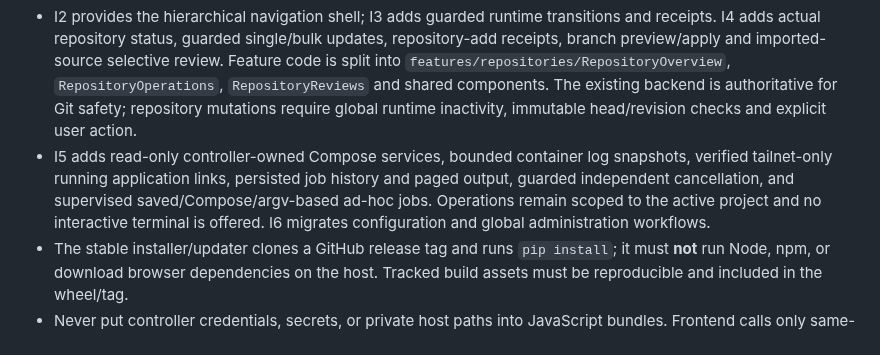
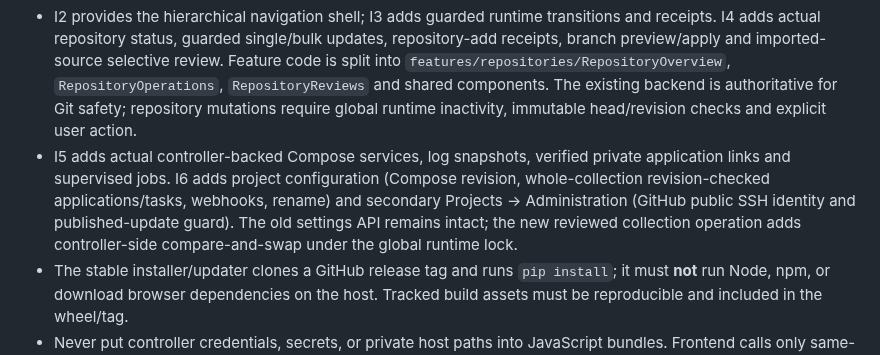
Before and after one commit to rafaelpivato/devstack, a Markdown page: frontend/README.md, the part around the change. Rendered like a GitHub page.

Commit message:
docs(v0.6 I6): codify full-collection CAS, admin workflows and release acceptance

```diff
--- a/frontend/README.md
+++ b/frontend/README.md
@@ -7,7 +7,7 @@
 - Root entry uses the **global active runtime**: active project → active project home; genuinely inactive → choose a project; transitioning, error, unavailable, or unknown → explicit status/error, never autoactivation. Inactive project inspection is safe and remains distinct.
 - Hierarchical routes follow Project → Lane → Repository detail. The app uses native `history.pushState`, `popstate` and deliberate Back; a cold deep link uses the canonical parent. There is no synthetic global `current` UUID or browser-persisted active project, and no new routing dependency.
 - I2 provides the hierarchical navigation shell; I3 adds guarded runtime transitions and receipts. I4 adds actual repository status, guarded single/bulk updates, repository-add receipts, branch preview/apply and imported-source selective review. Feature code is split into `features/repositories/RepositoryOverview`, `RepositoryOperations`, `RepositoryReviews` and shared components. The existing backend is authoritative for Git safety; repository mutations require global runtime inactivity, immutable head/revision checks and explicit user action.
-- I5 adds read-only controller-owned Compose services, bounded container log snapshots, verified tailnet-only running application links, persisted job history and paged output, guarded independent cancellation, and supervised saved/Compose/argv-based ad-hoc jobs. Operations remain scoped to the active project and no interactive terminal is offered. I6 migrates configuration and global administration workflows.
+- I5 adds actual controller-backed Compose services, log snapshots, verified private application links and supervised jobs. I6 adds project configuration (Compose revision, whole-collection revision-checked applications/tasks, webhooks, rename) and secondary Projects → Administration (GitHub public SSH identity and published-update guard). The old settings API remains intact; the new reviewed collection operation adds controller-side compare-and-swap under the global runtime lock.
 - The stable installer/updater clones a GitHub release tag and runs `pip install`; it must **not** run Node, npm, or download browser dependencies on the host. Tracked build assets must be reproducible and included in the wheel/tag.
 - Never put controller credentials, secrets, or private host paths into JavaScript bundles. Frontend calls only same-origin `/api/v2`; Flask retains CSRF/session, controller permissions, and typed IPC.
 - Desktop responsiveness matters, but screen structure is mobile-first. Status uses text and icons as well as accessible accents; navigation order/tiles can change without rewriting the typed client.
```
Also changed, not shown: docs/v0.6-implementation-plan.md (+15 -2 lines).
